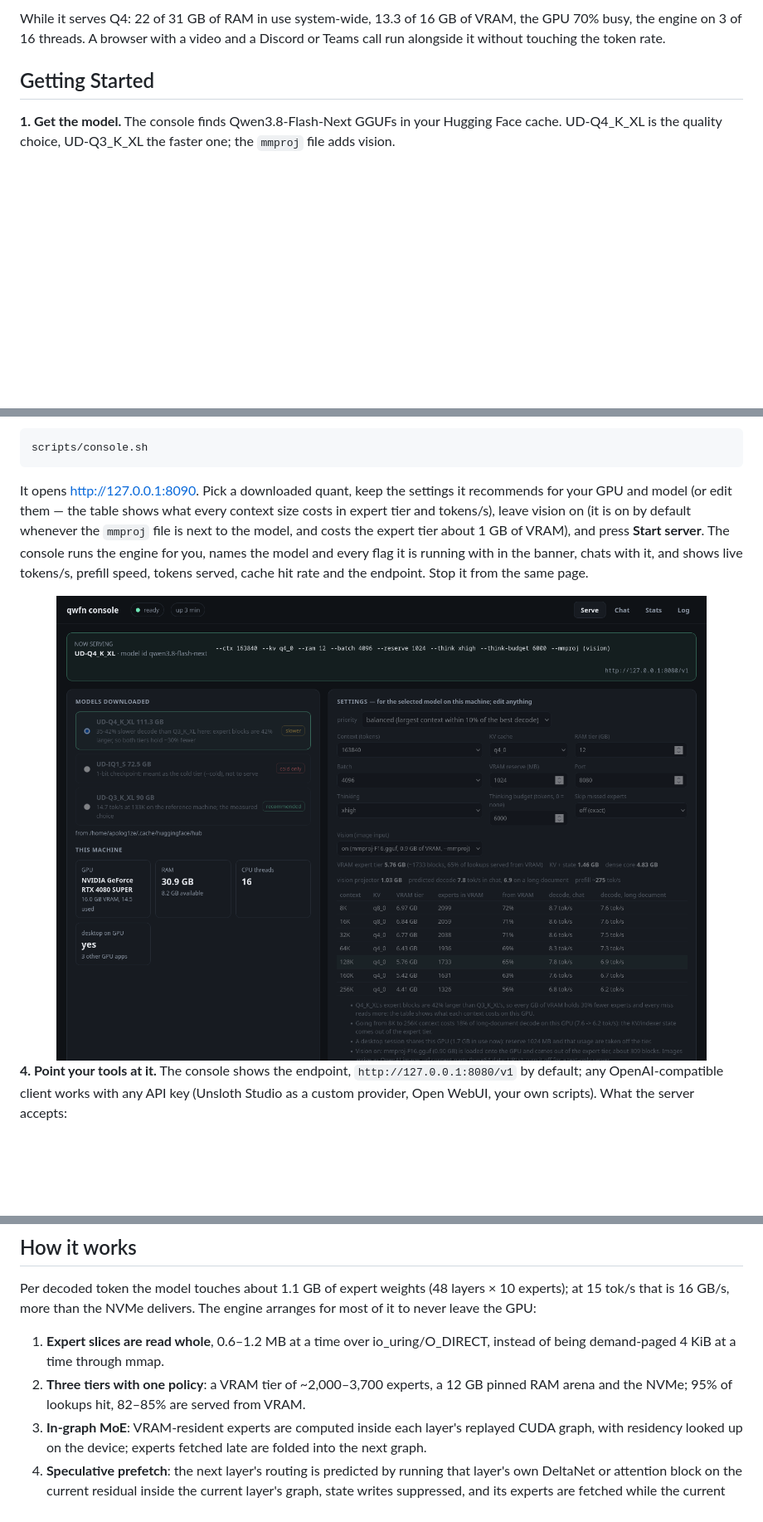
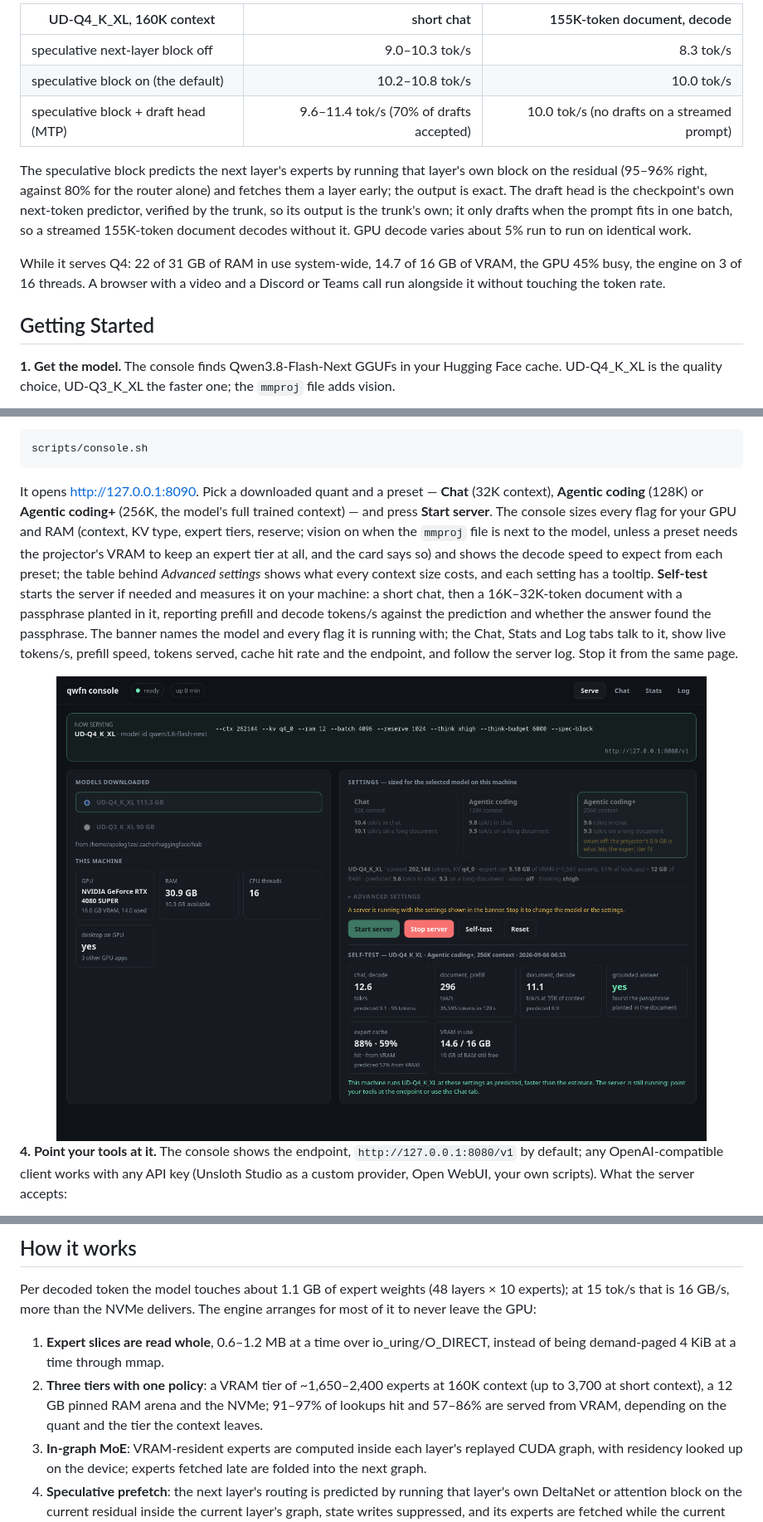
Before and after one commit to Apolog1ze-Dev/QwFNfer, a Markdown page: README.md, 3 parts joined by grey strips. Shown at 83% size. Drawn GitHub-style; pictures changed too: docs/img/console-serve.png; blank space fills up the shorter version.

````diff
--- a/README.md
+++ b/README.md
@@ -39,5 +39,13 @@ The table was measured before the speculative next-layer block became the defaul
 
-While it serves Q4: 22 of 31 GB of RAM in use system-wide, 13.3 of 16 GB of VRAM, the GPU 70% busy, the engine on 3 of 16 threads. A browser with a video and a Discord or Teams call run alongside it without touching the token rate.
+| UD-Q4_K_XL, 160K context | short chat | 155K-token document, decode |
+|---|---:|---:|
+| speculative next-layer block off | 9.0–10.3 tok/s | 8.3 tok/s |
+| speculative block on (the default) | 10.2–10.8 tok/s | 10.0 tok/s |
+| speculative block + draft head (MTP) | 9.6–11.4 tok/s (70% of drafts accepted) | 10.0 tok/s (no drafts on a streamed prompt) |
+
+The speculative block predicts the next layer's experts by running that layer's own block on the residual (95–96% right, against 80% for the router alone) and fetches them a layer early; the output is exact. The draft head is the checkpoint's own next-token predictor, verified by the trunk, so its output is the trunk's own; it only drafts when the prompt fits in one batch, so a streamed 155K-token document decodes without it. GPU decode varies about 5% run to run on identical work.
+
+While it serves Q4: 22 of 31 GB of RAM in use system-wide, 14.7 of 16 GB of VRAM, the GPU 45% busy, the engine on 3 of 16 threads. A browser with a video and a Discord or Teams call run alongside it without touching the token rate.
 
 ## Getting Started
 
@@ -59,7 +67,7 @@ cmake -B build -G Ninja -DCMAKE_BUILD_TYPE=Release && cmake --build build -j
 scripts/console.sh
 ```
 
-It opens http://127.0.0.1:8090. Pick a downloaded quant, keep the settings it recommends for your GPU and model (or edit them — the table shows what every context size costs in expert tier and tokens/s), leave vision on (it is on by default whenever the `mmproj` file is next to the model, and costs the expert tier about 1 GB of VRAM), and press **Start server**. The console runs the engine for you, names the model and every flag it is running with in the banner, chats with it, and shows live tokens/s, prefill speed, tokens served, cache hit rate and the endpoint. Stop it from the same page.
+It opens http://127.0.0.1:8090. Pick a downloaded quant and a preset — **Chat** (32K context), **Agentic coding** (128K) or **Agentic coding+** (256K, the model's full trained context) — and press **Start server**. The console sizes every flag for your GPU and RAM (context, KV type, expert tiers, reserve; vision on when the `mmproj` file is next to the model, unless a preset needs the projector's VRAM to keep an expert tier at all, and the card says so) and shows the decode speed to expect from each preset; the table behind *Advanced settings* shows what every context size costs, and each setting has a tooltip. **Self-test** starts the server if needed and measures it on your machine: a short chat, then a 16K–32K-token document with a passphrase planted in it, reporting prefill and decode tokens/s against the prediction and whether the answer found the passphrase. The banner names the model and every flag it is running with; the Chat, Stats and Log tabs talk to it, show live tokens/s, prefill speed, tokens served, cache hit rate and the endpoint, and follow the server log. Stop it from the same page.
 
 <div align="center">
   <img alt="qwfn console" src="docs/img/console-serve.png" width=92%>
@@ -78,7 +86,7 @@ It opens http://127.0.0.1:8090. Pick a downloaded quant, keep the settings it re
 Per decoded token the model touches about 1.1 GB of expert weights (48 layers × 10 experts); at 15 tok/s that is 16 GB/s, more than the NVMe delivers. The engine arranges for most of it to never leave the GPU:
 
 1. **Expert slices are read whole**, 0.6–1.2 MB at a time over io_uring/O_DIRECT, instead of being demand-paged 4 KiB at a time through mmap.
-2. **Three tiers with one policy**: a VRAM tier of ~2,000–3,700 experts, a 12 GB pinned RAM arena and the NVMe; 95% of lookups hit, 82–85% are served from VRAM.
+2. **Three tiers with one policy**: a VRAM tier of ~1,650–2,400 experts at 160K context (up to 3,700 at short context), a 12 GB pinned RAM arena and the NVMe; 91–97% of lookups hit and 57–86% are served from VRAM, depending on the quant and the tier the context leaves.
 3. **In-graph MoE**: VRAM-resident experts are computed inside each layer's replayed CUDA graph, with residency looked up on the device; experts fetched late are folded into the next graph.
 4. **Speculative prefetch**: the next layer's routing is predicted by running that layer's own DeltaNet or attention block on the current residual inside the current layer's graph, state writes suppressed, and its experts are fetched while the current layer computes; the prediction is right for 95-96% of the next layer's experts (80% with the router alone), only the reads a token actually needs are waited for, and the output is exact.
 5. **Flat decode at any context**: sparse attention over pooled block keys, F16 keys, q4_0 KV — the same per-layer cost at 4K and at 160K.
````
Also changed, not shown: other parts of README.md (+11 -11 lines), docs/POST.md (+4 -5 lines), docs/img/console-chat.png, docs/img/console-log.png, docs/img/console-stats.png, docs/img/results.png, 6 other files.
